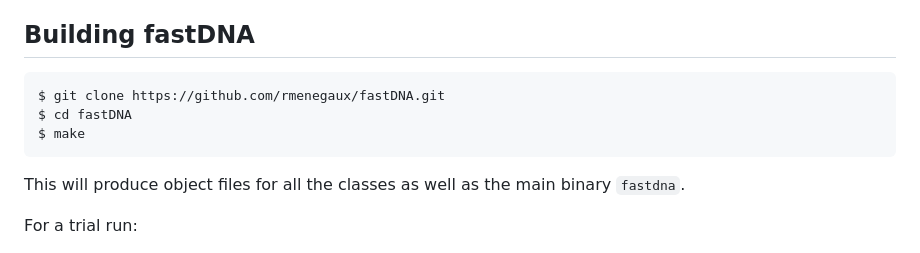
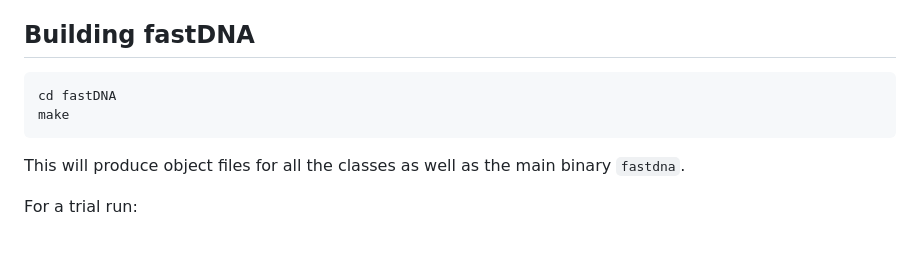
Before and after one commit to phenolophthaleinum/phastDNA, a Markdown page: fastDNA/README.md, the part around the change. GitHub-like rendering.

Commit message:
init of readme

````diff
--- a/fastDNA/README.md
+++ b/fastDNA/README.md
@@ -30,9 +30,8 @@ Compilation is carried out using a Makefile, so you will need to have a working
 
 
 ```
-$ git clone https://github.com/rmenegaux/fastDNA.git
-$ cd fastDNA
-$ make
+cd fastDNA
+make
 ```
 
 This will produce object files for all the classes as well as the main binary `fastdna`.
````
